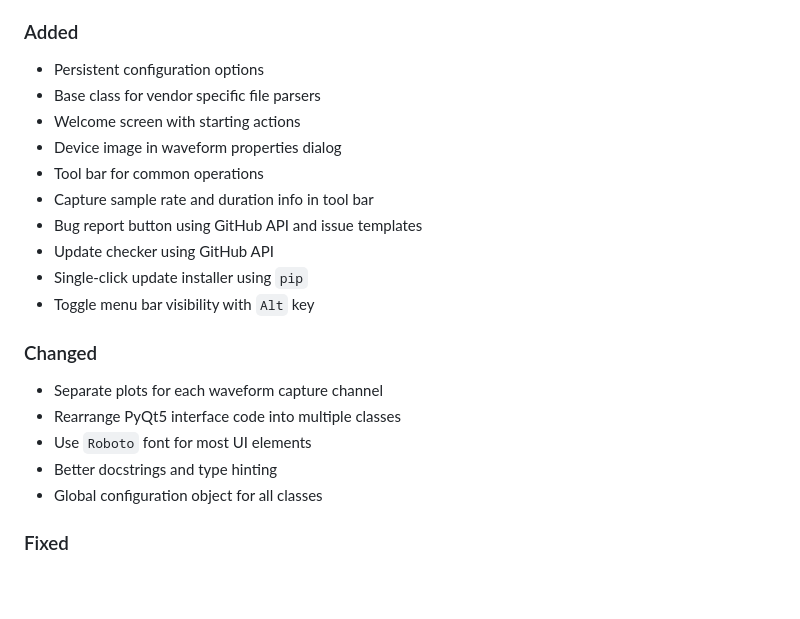
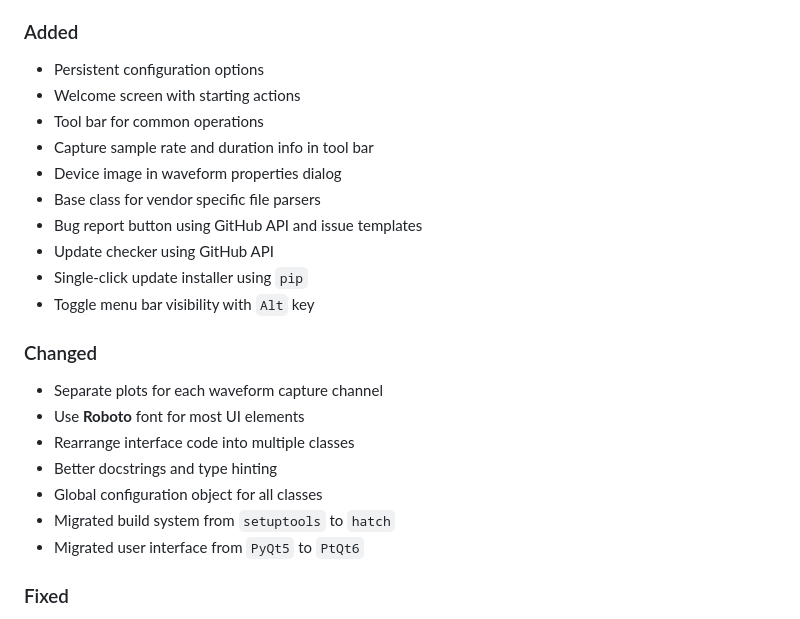
Before and after one commit to sam210723/wavebin, a Markdown page: docs/CHANGELOG.md, the part around the change. Drawn GitHub-style; folded sections open; blank space fills up the shorter version.

Commit message:
Add package migration notes

```diff
--- a/docs/CHANGELOG.md
+++ b/docs/CHANGELOG.md
@@ -6,11 +6,11 @@ All notable changes to this project will be documented in this file.
 
 ### Added
   - Persistent configuration options
-  - Base class for vendor specific file parsers
   - Welcome screen with starting actions
-  - Device image in waveform properties dialog
   - Tool bar for common operations
   - Capture sample rate and duration info in tool bar
+  - Device image in waveform properties dialog
+  - Base class for vendor specific file parsers
   - Bug report button using GitHub API and issue templates
   - Update checker using GitHub API
   - Single-click update installer using `pip`
@@ -18,10 +18,12 @@ All notable changes to this project will be documented in this file.
 
 ### Changed
   - Separate plots for each waveform capture channel
-  - Rearrange PyQt5 interface code into multiple classes
-  - Use `Roboto` font for most UI elements
+  - Use **Roboto** font for most UI elements
+  - Rearrange interface code into multiple classes
   - Better docstrings and type hinting
   - Global configuration object for all classes
+  - Migrated build system from `setuptools` to `hatch`
+  - Migrated user interface from `PyQt5` to `PtQt6`
 
 ### Fixed
   - Launcher executable script (`> wavebin` instead of `> python3 -m wavebin`)
```
